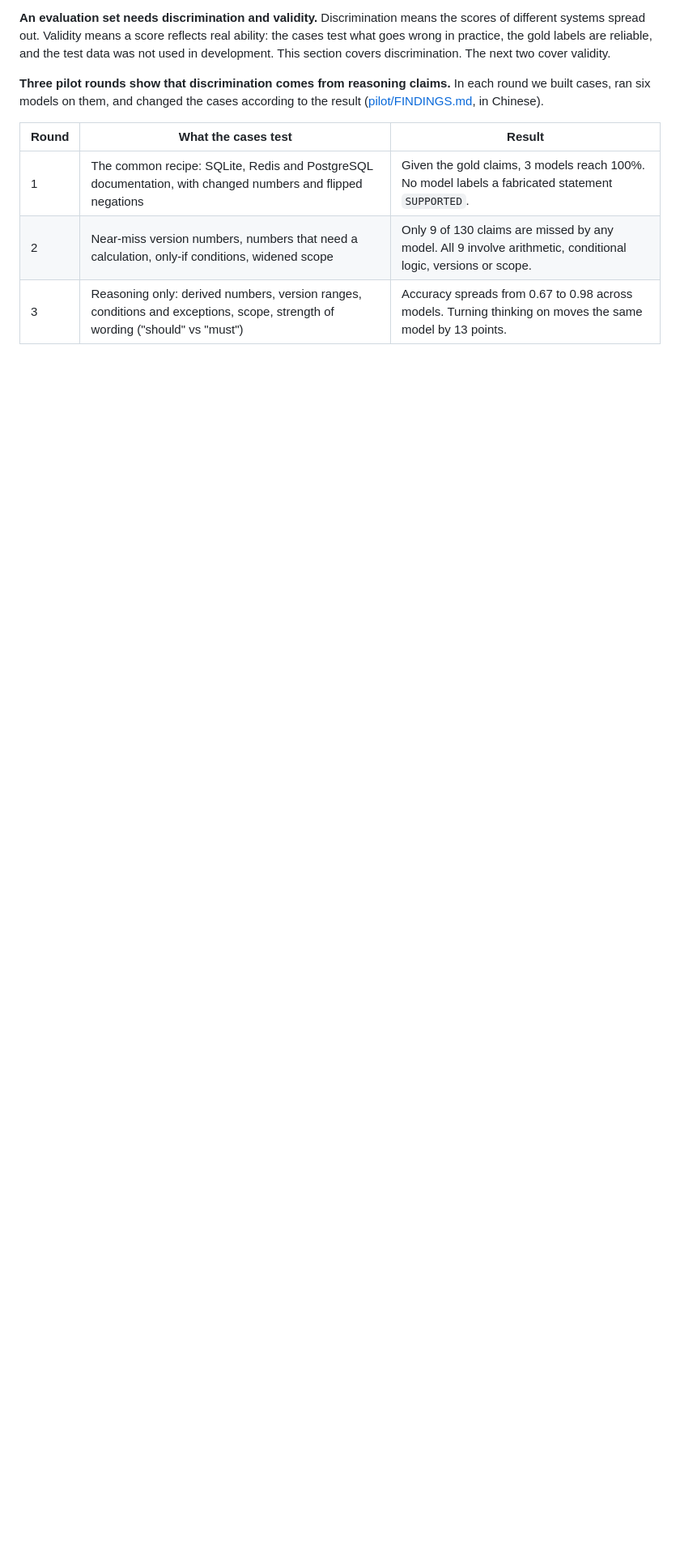
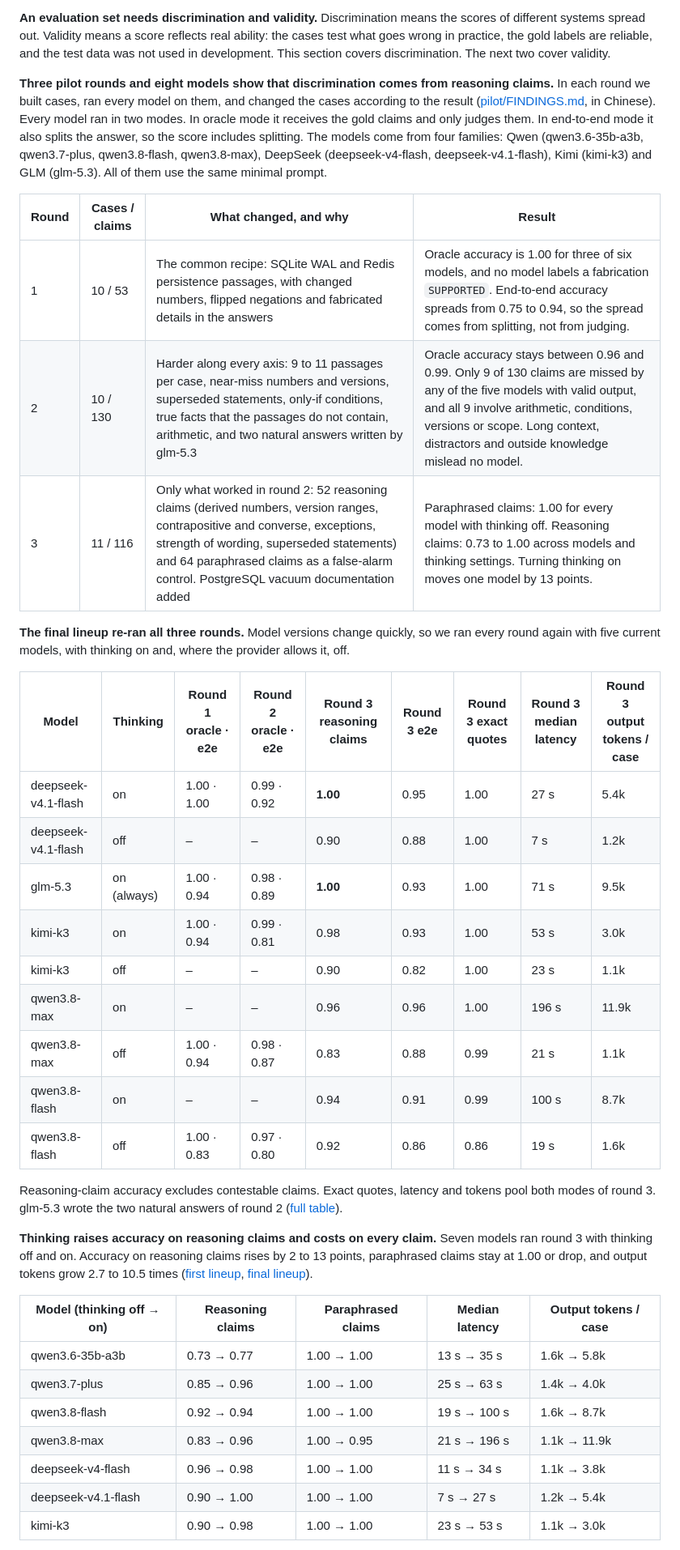
Before and after one commit to Haohaha-11/PiVoT, a Markdown page: README.md, the part around one of its changes. Shown at 81% size. Rendered like a GitHub page; blank space fills up the shorter version.

```diff
--- a/README.md
+++ b/README.md
@@ -140,11 +140,48 @@ spread out. Validity means a score reflects real ability: the cases test what go
 are reliable, and the test data was not used in development. This section covers discrimination. The next two cover
 validity.
 
-**Three pilot rounds show that discrimination comes from reasoning claims.** In each round we built cases, ran six
-models on them, and changed the cases according to the result ([pilot/FINDINGS.md](pilot/FINDINGS.md), in Chinese).
+**Three pilot rounds and eight models show that discrimination comes from reasoning claims.** In each round we
+built cases, ran every model on them, and changed the cases according to the result
+([pilot/FINDINGS.md](pilot/FINDINGS.md), in Chinese). Every model ran in two modes. In oracle mode it receives the
+gold claims and only judges them. In end-to-end mode it also splits the answer, so the score includes splitting.
+The models come from four families: Qwen (qwen3.6-35b-a3b, qwen3.7-plus, qwen3.8-flash, qwen3.8-max), DeepSeek
+(deepseek-v4-flash, deepseek-v4.1-flash), Kimi (kimi-k3) and GLM (glm-5.3). All of them use the same minimal prompt.
 
-| Round | What the cases test | Result |
-|---|---|---|
-| 1 | The common recipe: SQLite, Redis and PostgreSQL documentation, with changed numbers and flipped negations | Given the gold claims, 3 models reach 100%. No model labels a fabricated statement `SUPPORTED`. |
-| 2 | Near-miss version numbers, numbers that need a calculation, only-if conditions, widened scope | Only 9 of 130 claims are missed by any model. All 9 involve arithmetic, conditional logic, versions or scope. |
-| 3 | Reasoning only: derived numbers, version ranges, conditions and exceptions, scope, strength of wording ("should" vs "must") | Accuracy spreads from 0.67 to 0.98 across models. Turning thinking on moves the same model by 13 points. |
+| Round | Cases / claims | What changed, and why | Result |
+|---|---|---|---|
+| 1 | 10 / 53 | The common recipe: SQLite WAL and Redis persistence passages, with changed numbers, flipped negations and fabricated details in the answers | Oracle accuracy is 1.00 for three of six models, and no model labels a fabrication `SUPPORTED`. End-to-end accuracy spreads from 0.75 to 0.94, so the spread comes from splitting, not from judging. |
+| 2 | 10 / 130 | Harder along every axis: 9 to 11 passages per case, near-miss numbers and versions, superseded statements, only-if conditions, true facts that the passages do not contain, arithmetic, and two natural answers written by glm-5.3 | Oracle accuracy stays between 0.96 and 0.99. Only 9 of 130 claims are missed by any of the five models with valid output, and all 9 involve arithmetic, conditions, versions or scope. Long context, distractors and outside knowledge mislead no model. |
+| 3 | 11 / 116 | Only what worked in round 2: 52 reasoning claims (derived numbers, version ranges, contrapositive and converse, exceptions, strength of wording, superseded statements) and 64 paraphrased claims as a false-alarm control. PostgreSQL vacuum documentation added | Paraphrased claims: 1.00 for every model with thinking off. Reasoning claims: 0.73 to 1.00 across models and thinking settings. Turning thinking on moves one model by 13 points. |
+
+**The final lineup re-ran all three rounds.** Model versions change quickly, so we ran every round again with five
+current models, with thinking on and, where the provider allows it, off.
+
+| Model | Thinking | Round 1 oracle · e2e | Round 2 oracle · e2e | Round 3 reasoning claims | Round 3 e2e | Round 3 exact quotes | Round 3 median latency | Round 3 output tokens / case |
+|---|---|---|---|---|---|---|---|---|
+| deepseek-v4.1-flash | on | 1.00 · 1.00 | 0.99 · 0.92 | **1.00** | 0.95 | 1.00 | 27 s | 5.4k |
+| deepseek-v4.1-flash | off | – | – | 0.90 | 0.88 | 1.00 | 7 s | 1.2k |
+| glm-5.3 | on (always) | 1.00 · 0.94 | 0.98 · 0.89 | **1.00** | 0.93 | 1.00 | 71 s | 9.5k |
+| kimi-k3 | on | 1.00 · 0.94 | 0.99 · 0.81 | 0.98 | 0.93 | 1.00 | 53 s | 3.0k |
+| kimi-k3 | off | – | – | 0.90 | 0.82 | 1.00 | 23 s | 1.1k |
+| qwen3.8-max | on | – | – | 0.96 | 0.96 | 1.00 | 196 s | 11.9k |
+| qwen3.8-max | off | 1.00 · 0.94 | 0.98 · 0.87 | 0.83 | 0.88 | 0.99 | 21 s | 1.1k |
+| qwen3.8-flash | on | – | – | 0.94 | 0.91 | 0.99 | 100 s | 8.7k |
+| qwen3.8-flash | off | 1.00 · 0.83 | 0.97 · 0.80 | 0.92 | 0.86 | 0.86 | 19 s | 1.6k |
+
+Reasoning-claim accuracy excludes contestable claims. Exact quotes, latency and tokens pool both modes of round 3.
+glm-5.3 wrote the two natural answers of round 2 ([full table](pilot/lineup_report.md)).
+
+**Thinking raises accuracy on reasoning claims and costs on every claim.** Seven models ran round 3 with thinking
+off and on. Accuracy on reasoning claims rises by 2 to 13 points, paraphrased claims stay at 1.00 or drop, and output
+tokens grow 2.7 to 10.5 times ([first lineup](pilot/thinking_comparison.md), [final lineup](pilot/lineup_report.md)).
+
+| Model (thinking off → on) | Reasoning claims | Paraphrased claims | Median latency | Output tokens / case |
+|---|---|---|---|---|
+| qwen3.6-35b-a3b | 0.73 → 0.77 | 1.00 → 1.00 | 13 s → 35 s | 1.6k → 5.8k |
+| qwen3.7-plus | 0.85 → 0.96 | 1.00 → 1.00 | 25 s → 63 s | 1.4k → 4.0k |
+| qwen3.8-flash | 0.92 → 0.94 | 1.00 → 1.00 | 19 s → 100 s | 1.6k → 8.7k |
+| qwen3.8-max | 0.83 → 0.96 | 1.00 → 0.95 | 21 s → 196 s | 1.1k → 11.9k |
+| deepseek-v4-flash | 0.96 → 0.98 | 1.00 → 1.00 | 11 s → 34 s | 1.1k → 3.8k |
+| deepseek-v4.1-flash | 0.90 → 1.00 | 1.00 → 1.00 | 7 s → 27 s | 1.2k → 5.4k |
+| kimi-k3 | 0.90 → 0.98 | 1.00 → 1.00 | 23 s → 53 s | 1.1k → 3.0k |
+
```
Also changed, not shown: other parts of README.md (+17 -4 lines), assets/pivot-logo-banner.png (deleted), assets/pivot-overview.png, 4 other files.
